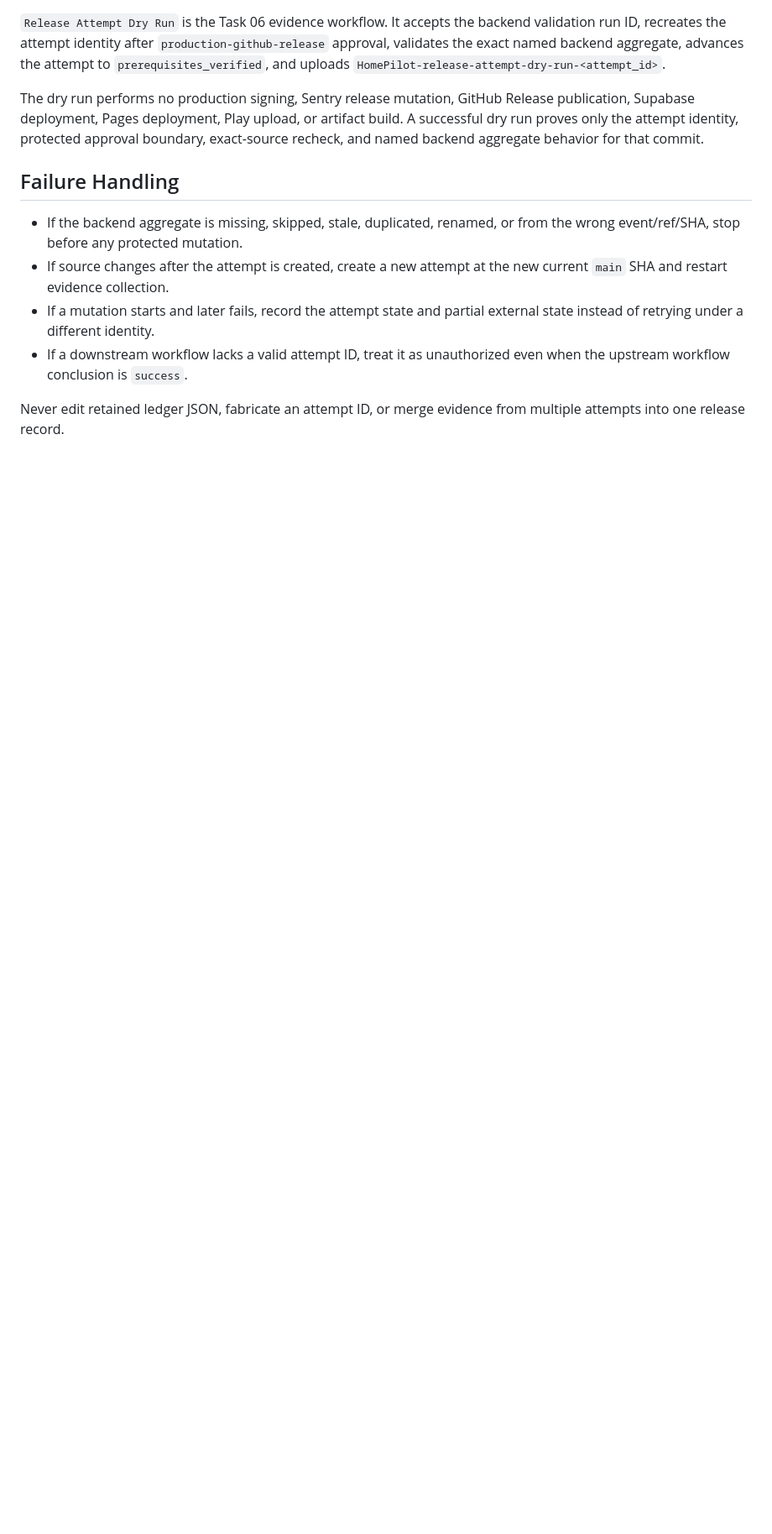
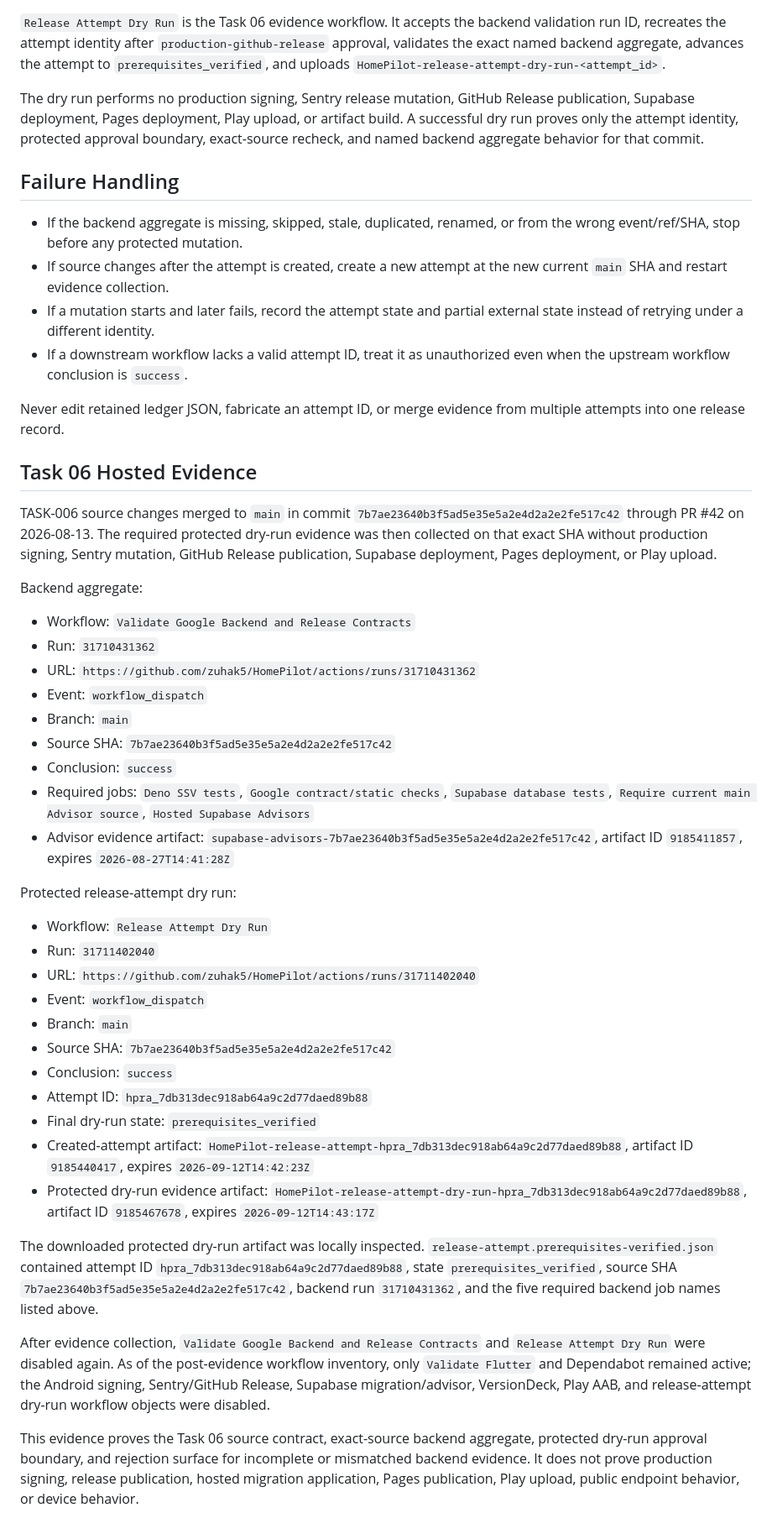
Before and after one commit to zuhak5/HomePilot, a Markdown page: docs/operations/release-attempt-ledger.md, the part around the change. Shown at 84% size. GitHub-like rendering; blank space fills up the shorter version.

Commit message:
Record task 06 release attempt evidence
Records the hosted backend aggregate, protected release-attempt dry-run evidence, retained artifact IDs, attempt ID, and post-evidence disabled workflow state for task 06.

```diff
--- a/docs/operations/release-attempt-ledger.md
+++ b/docs/operations/release-attempt-ledger.md
@@ -70,3 +70,39 @@ The dry run performs no production signing, Sentry release mutation, GitHub Rele
 - If a downstream workflow lacks a valid attempt ID, treat it as unauthorized even when the upstream workflow conclusion is `success`.
 
 Never edit retained ledger JSON, fabricate an attempt ID, or merge evidence from multiple attempts into one release record.
+
+## Task 06 Hosted Evidence
+
+TASK-006 source changes merged to `main` in commit `7b7ae23640b3f5ad5e35e5a2e4d2a2e2fe517c42` through PR #42 on 2026-08-13. The required protected dry-run evidence was then collected on that exact SHA without production signing, Sentry mutation, GitHub Release publication, Supabase deployment, Pages deployment, or Play upload.
+
+Backend aggregate:
+
+- Workflow: `Validate Google Backend and Release Contracts`
+- Run: `31710431362`
+- URL: `https://github.com/zuhak5/HomePilot/actions/runs/31710431362`
+- Event: `workflow_dispatch`
+- Branch: `main`
+- Source SHA: `7b7ae23640b3f5ad5e35e5a2e4d2a2e2fe517c42`
+- Conclusion: `success`
+- Required jobs: `Deno SSV tests`, `Google contract/static checks`, `Supabase database tests`, `Require current main Advisor source`, `Hosted Supabase Advisors`
+- Advisor evidence artifact: `supabase-advisors-7b7ae23640b3f5ad5e35e5a2e4d2a2e2fe517c42`, artifact ID `9185411857`, expires `2026-08-27T14:41:28Z`
+
+Protected release-attempt dry run:
+
+- Workflow: `Release Attempt Dry Run`
+- Run: `31711402040`
+- URL: `https://github.com/zuhak5/HomePilot/actions/runs/31711402040`
+- Event: `workflow_dispatch`
+- Branch: `main`
+- Source SHA: `7b7ae23640b3f5ad5e35e5a2e4d2a2e2fe517c42`
+- Conclusion: `success`
+- Attempt ID: `hpra_7db313dec918ab64a9c2d77daed89b88`
+- Final dry-run state: `prerequisites_verified`
+- Created-attempt artifact: `HomePilot-release-attempt-hpra_7db313dec918ab64a9c2d77daed89b88`, artifact ID `9185440417`, expires `2026-09-12T14:42:23Z`
+- Protected dry-run evidence artifact: `HomePilot-release-attempt-dry-run-hpra_7db313dec918ab64a9c2d77daed89b88`, artifact ID `9185467678`, expires `2026-09-12T14:43:17Z`
+
+The downloaded protected dry-run artifact was locally inspected. `release-attempt.prerequisites-verified.json` contained attempt ID `hpra_7db313dec918ab64a9c2d77daed89b88`, state `prerequisites_verified`, source SHA `7b7ae23640b3f5ad5e35e5a2e4d2a2e2fe517c42`, backend run `31710431362`, and the five required backend job names listed above.
+
+After evidence collection, `Validate Google Backend and Release Contracts` and `Release Attempt Dry Run` were disabled again. As of the post-evidence workflow inventory, only `Validate Flutter` and Dependabot remained active; the Android signing, Sentry/GitHub Release, Supabase migration/advisor, VersionDeck, Play AAB, and release-attempt dry-run workflow objects were disabled.
+
+This evidence proves the Task 06 source contract, exact-source backend aggregate, protected dry-run approval boundary, and rejection surface for incomplete or mismatched backend evidence. It does not prove production signing, release publication, hosted migration application, Pages publication, Play upload, public endpoint behavior, or device behavior.
```
